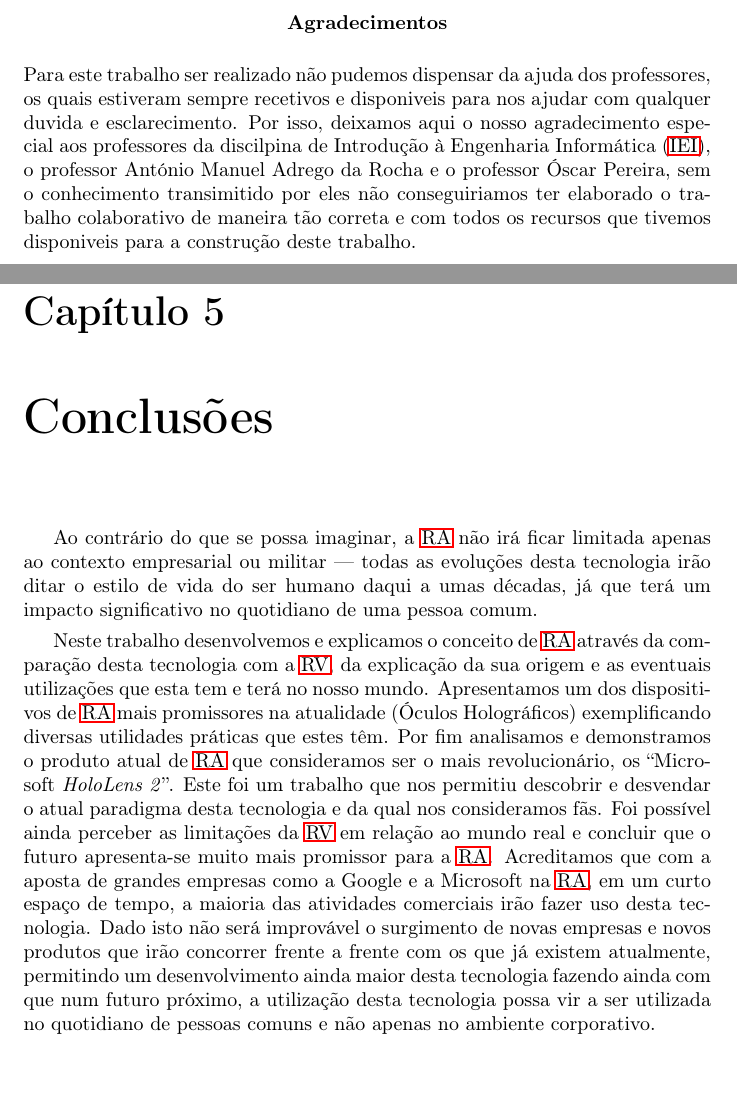
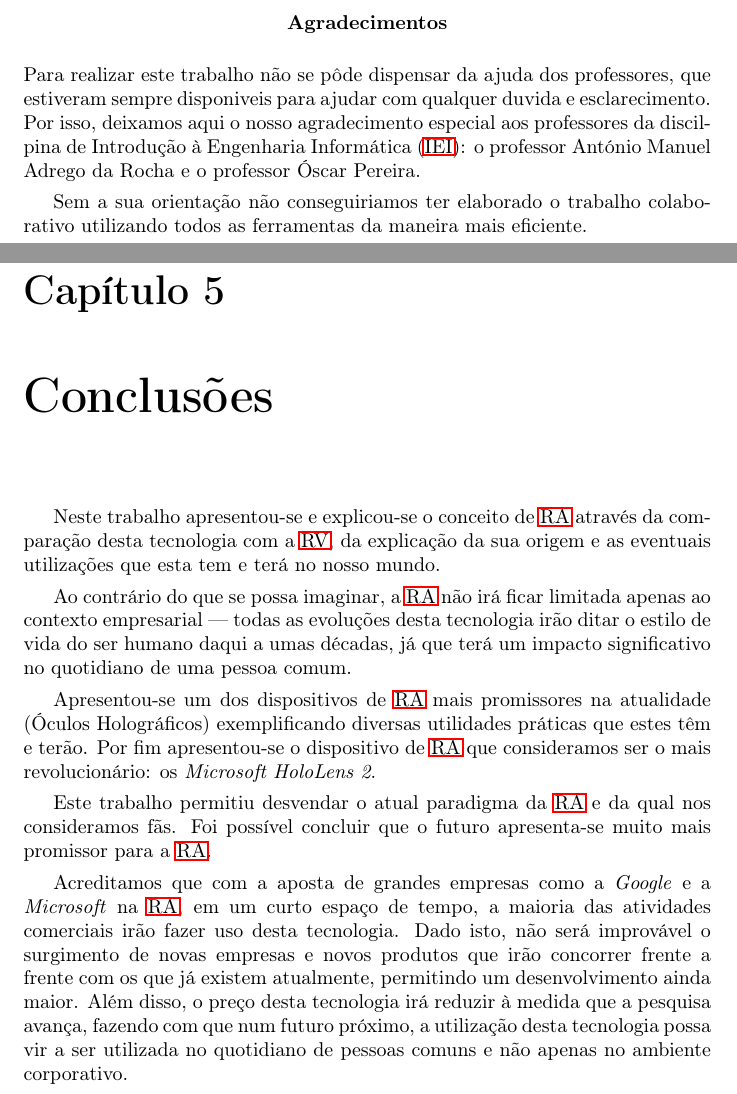
Before and after one commit to miguelviladev/iei-ta-pf, a LaTeX document (documento.tex): two parts of pages 4 and 22 of 25, joined at a grey line, cut so that both start at the same text. Compiled offline with pdfLaTeX.

Commit message:
updated chapter 5

```diff
--- a/documento.tex
+++ b/documento.tex
@@ -70,7 +70,9 @@
 %%% AGRADECIMENTOS %%%
 \renewcommand{\abstractname}{Agradecimentos}
 \begin{abstract}
-Para este trabalho ser realizado não pudemos dispensar da ajuda dos professores, os quais estiveram sempre recetivos e disponiveis para nos ajudar com qualquer duvida e esclarecimento. Por isso, deixamos aqui o nosso agradecimento especial aos professores da discilpina de \ac{iei}, o professor António Manuel Adrego da Rocha e o professor Óscar Pereira, sem o conhecimento transimitido por eles não conseguiriamos ter elaborado o trabalho colaborativo de maneira tão correta e com todos os recursos que tivemos disponiveis para a construção deste trabalho.
+Para realizar este trabalho não se pôde dispensar da ajuda dos professores, que estiveram sempre disponiveis para ajudar com qualquer duvida e esclarecimento. Por isso, deixamos aqui o nosso agradecimento especial aos professores da discilpina de \ac{iei}: o professor António Manuel Adrego da Rocha e o professor Óscar Pereira.
+
+Sem a sua orientação não conseguiriamos ter elaborado o trabalho colaborativo utilizando todos as ferramentas da maneira mais eficiente.
 \end{abstract}
 
 \tableofcontents
@@ -369,9 +379,14 @@ Para pessoas comuns, este produto poderá ter pouca ou nenhuma utilidade, mas, p
 %%% CONCLUSÕES %%%
 \chapter{Conclusões}
 \label{chap.conclusao}
+Neste trabalho apresentou-se e explicou-se o conceito de \ac{ra} através da comparação desta tecnologia com a \ac{rv}, da explicação da sua origem e as eventuais utilizações que esta tem e terá no nosso mundo.
 
-Ao contrário do que se possa imaginar, a \ac{ra} não irá ficar limitada apenas ao contexto empresarial ou militar — todas as evoluções desta tecnologia irão ditar o estilo de vida do ser humano daqui a umas décadas, já que terá um impacto significativo no quotidiano de uma pessoa comum.
+Ao contrário do que se possa imaginar, a \ac{ra} não irá ficar limitada apenas ao contexto empresarial — todas as evoluções desta tecnologia irão ditar o estilo de vida do ser humano daqui a umas décadas, já que terá um impacto significativo no quotidiano de uma pessoa comum.
 
-Neste trabalho desenvolvemos e explicamos o conceito de \ac{ra} através da comparação desta tecnologia com a \ac{rv}, da explicação da sua origem e as eventuais utilizações que esta tem e terá no nosso mundo. Apresentamos um dos dispositivos de \ac{ra} mais promissores na atualidade (Óculos Holográficos) exemplificando diversas utilidades práticas que estes têm. Por fim analisamos e demonstramos o produto atual de \ac{ra} que consideramos ser o mais revolucionário, os “Microsoft \textit{HoloLens 2}”. Este foi um trabalho que nos permitiu descobrir e desvendar o atual paradigma desta tecnologia e da qual nos consideramos fãs. Foi possível ainda perceber as limitações da \ac{rv} em relação ao mundo real e concluir que o futuro apresenta-se muito mais promissor para a \ac{ra}. Acreditamos que com a aposta de grandes empresas como a Google e a Microsoft na \ac{ra}, em um curto espaço de tempo, a maioria das atividades comerciais irão fazer uso desta tecnologia. Dado isto não será improvável o surgimento de novas empresas e novos produtos que irão concorrer frente a frente com os que já existem atualmente, permitindo um desenvolvimento ainda maior desta tecnologia fazendo ainda com que num futuro próximo, a utilização desta tecnologia possa vir a ser utilizada no quotidiano de pessoas comuns e não apenas no ambiente corporativo.
+Apresentou-se um dos dispositivos de \ac{ra} mais promissores na atualidade (Óculos Holográficos) exemplificando diversas utilidades práticas que estes têm e terão. Por fim apresentou-se o dispositivo de \ac{ra} que consideramos ser o mais revolucionário: os \textit{Microsoft HoloLens 2}.
+
+Este trabalho permitiu desvendar o atual paradigma da \ac{ra} e da qual nos consideramos fãs. Foi possível concluir que o futuro apresenta-se muito mais promissor para a \ac{ra}.
+
+Acreditamos que com a aposta de grandes empresas como a \textit{Google} e a \textit{Microsoft} na \ac{ra}, em um curto espaço de tempo, a maioria das atividades comerciais irão fazer uso desta tecnologia. Dado isto, não será improvável o surgimento de novas empresas e novos produtos que irão concorrer frente a frente com os que já existem atualmente, permitindo um desenvolvimento ainda maior. Além disso, o preço desta tecnologia irá reduzir à medida que a pesquisa avança, fazendo com que num futuro próximo, a utilização desta tecnologia possa vir a ser utilizada no quotidiano de pessoas comuns e não apenas no ambiente corporativo.
 
 \chapter*{Contribuições dos autores}
```
Also changed, not shown: documento.pdf, engenheirolens.png (added), documento.tex (25 more changed lines).
